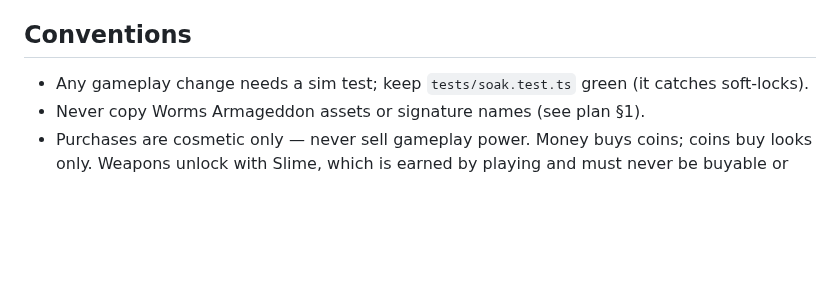
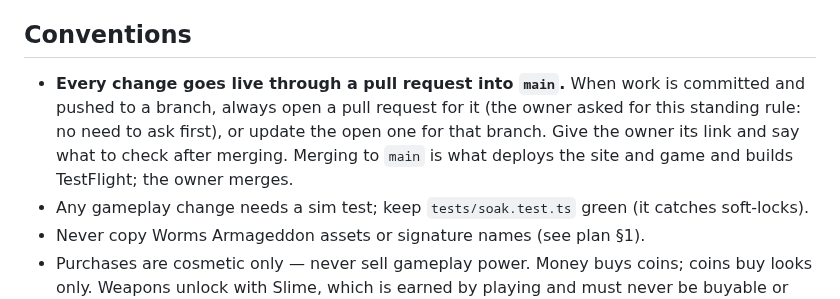
Before and after one commit to EVCV/TardiGeddon, a Markdown page: CLAUDE.md, the part around the change. Drawn GitHub-style; blank space fills up the shorter version.

Commit message:
CLAUDE.md: every change goes live through a pull request
Co-Authored-By: Claude Opus 5.5 <noreply@anthropic.com>
Claude-Session: https://claude.ai/code/session_01CU2JKPkm5eYvhuN7EyKo4u

```diff
--- a/CLAUDE.md
+++ b/CLAUDE.md
@@ -45,6 +45,11 @@ The iOS app plan: `docs/IOS.md`.
 
 ## Conventions
 
+- **Every change goes live through a pull request into `main`.** When work is committed and
+  pushed to a branch, always open a pull request for it (the owner asked for this standing rule:
+  no need to ask first), or update the open one for that branch. Give the owner its link and say
+  what to check after merging. Merging to `main` is what deploys the site and game and builds
+  TestFlight; the owner merges.
 - Any gameplay change needs a sim test; keep `tests/soak.test.ts` green (it catches soft-locks).
 - Never copy Worms Armageddon assets or signature names (see plan §1).
 - Purchases are cosmetic only — never sell gameplay power. Money buys coins; coins buy looks only.
```
